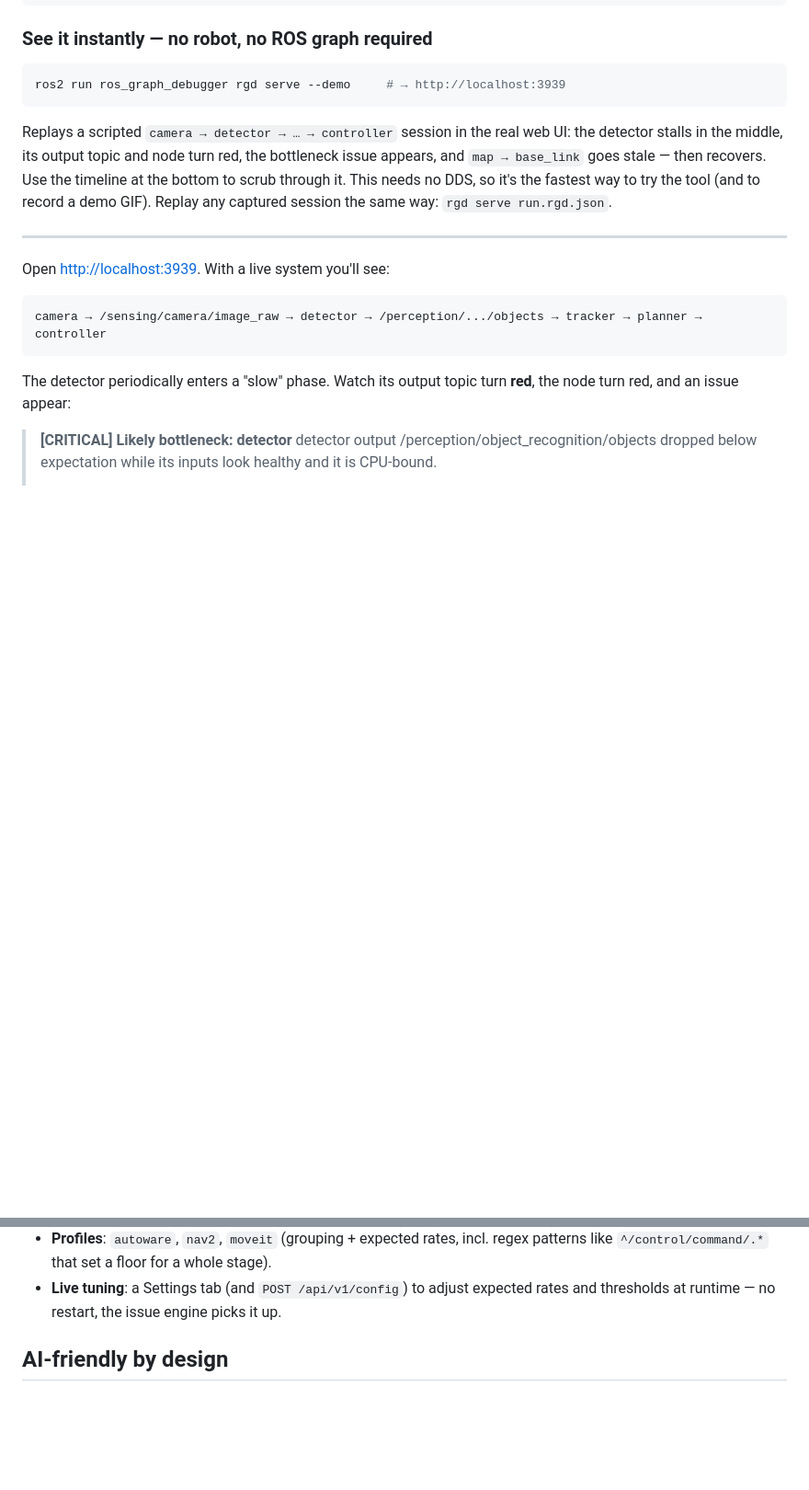
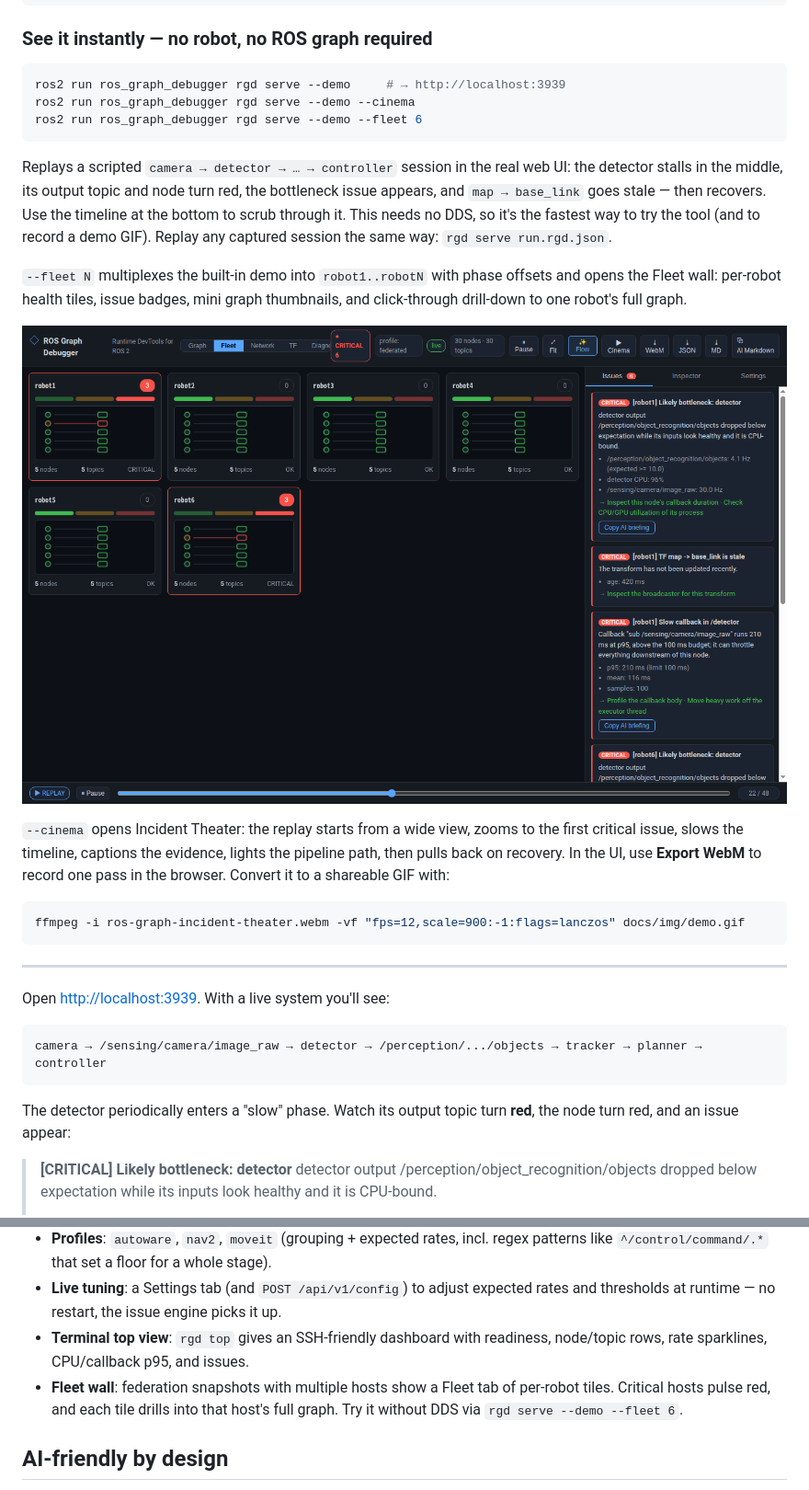
Before and after one commit to rsasaki0109/ros_graph_debugger, a Markdown page: README.md, 2 parts joined by grey strips. Shown: that part at 92% size. Rendered like a GitHub page; pictures changed too: docs/img/fleet-wall.png (added); blank space fills up the shorter version.

Commit message:
feat: add showcase replay and fleet tooling

````diff
--- a/README.md
+++ b/README.md
@@ -69,6 +69,8 @@ ros2 run ros_graph_debugger demo_pipeline
 
 ```bash
 ros2 run ros_graph_debugger rgd serve --demo     # → http://localhost:3939
+ros2 run ros_graph_debugger rgd serve --demo --cinema
+ros2 run ros_graph_debugger rgd serve --demo --fleet 6
 ```
 
 Replays a scripted `camera → detector → … → controller` session in the real web
@@ -77,6 +79,23 @@ bottleneck issue appears, and `map → base_link` goes stale — then recovers.
 the timeline at the bottom to scrub through it. This needs no DDS, so it's the
 fastest way to try the tool (and to record a demo GIF). Replay any captured
 session the same way: `rgd serve run.rgd.json`.
+
+`--fleet N` multiplexes the built-in demo into `robot1..robotN` with phase
+offsets and opens the Fleet wall: per-robot health tiles, issue badges, mini
+graph thumbnails, and click-through drill-down to one robot's full graph.
+
+<p align="center">
+  <img src="docs/img/fleet-wall.png" alt="Fleet wall showing six robots, with two critical hosts pulsing red and each tile showing a mini graph thumbnail" width="900">
+</p>
+
+`--cinema` opens Incident Theater: the replay starts from a wide view, zooms to
+the first critical issue, slows the timeline, captions the evidence, lights the
+pipeline path, then pulls back on recovery. In the UI, use **Export WebM** to
+record one pass in the browser. Convert it to a shareable GIF with:
+
+```bash
+ffmpeg -i ros-graph-incident-theater.webm -vf "fps=12,scale=900:-1:flags=lanczos" docs/img/demo.gif
+```
 
 ---
 
@@ -162,6 +181,11 @@ detection into one live view — and one Markdown briefing you can hand to an AI
   regex patterns like `^/control/command/.*` that set a floor for a whole stage).
 - **Live tuning**: a Settings tab (and `POST /api/v1/config`) to adjust expected
   rates and thresholds at runtime — no restart, the issue engine picks it up.
+- **Terminal top view**: `rgd top` gives an SSH-friendly dashboard with
+  readiness, node/topic rows, rate sparklines, CPU/callback p95, and issues.
+- **Fleet wall**: federation snapshots with multiple hosts show a Fleet tab of
+  per-robot tiles. Critical hosts pulse red, and each tile drills into that
+  host's full graph. Try it without DDS via `rgd serve --demo --fleet 6`.
 
 ## AI-friendly by design
 
````
Also changed, not shown: other parts of README.md (+41 -1 lines), CHANGELOG.md (+14 -0 lines), docs/plan.md (added, +378 -0 lines), 13 other files.
